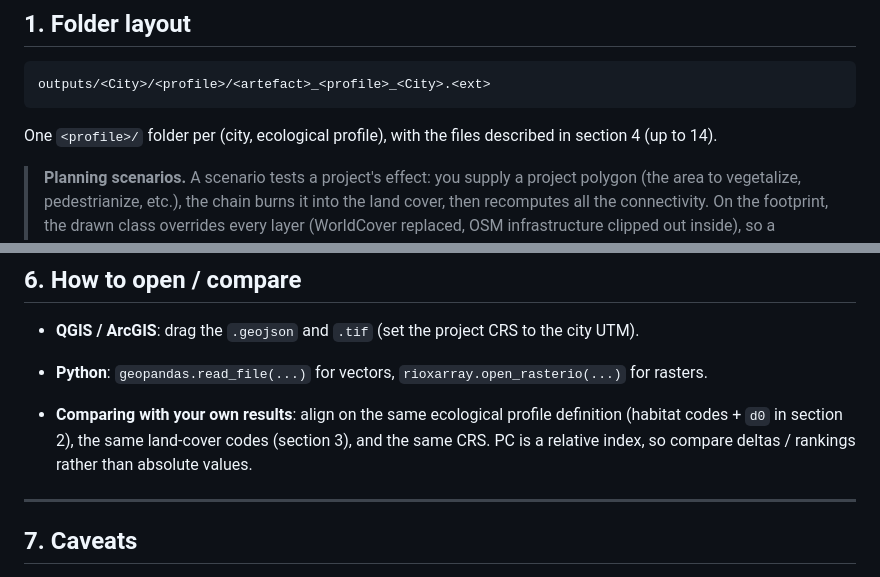
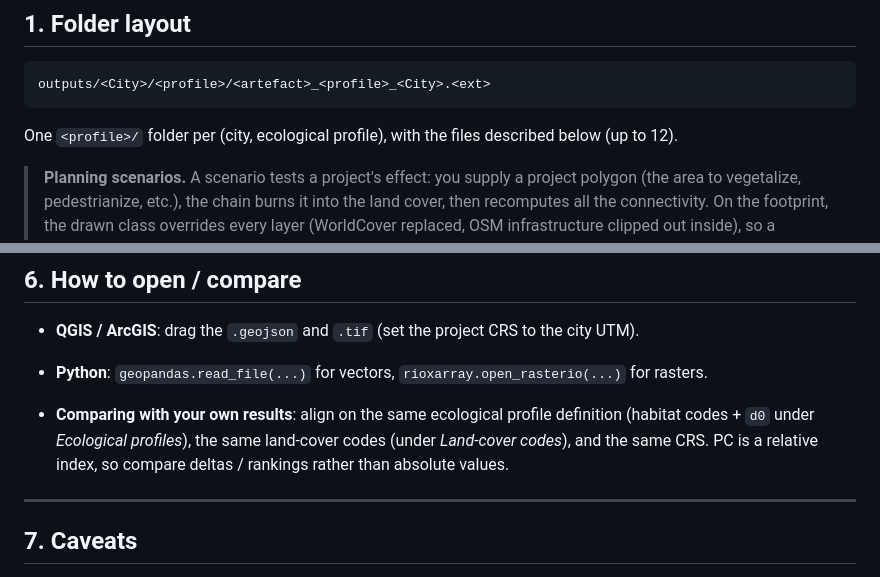
Before and after one commit to marion-billy/urbiverde_ivb, a Markdown page: data/outputs/README.md, 2 parts joined by grey strips. Drawn GitHub-style.

````diff
--- a/data/outputs/README.md
+++ b/data/outputs/README.md
@@ -14,7 +14,7 @@ For each city we model the landscape as a graph of habitat patches, connect them
 outputs/<City>/<profile>/<artefact>_<profile>_<City>.<ext>
 ```
 
-One `<profile>/` folder per (city, ecological profile), with the files described in section 4 (up to 14).
+One `<profile>/` folder per (city, ecological profile), with the files described below (up to 12).
 
 > **Planning scenarios.** A scenario tests a project's effect: you supply a project polygon (the area to vegetalize, pedestrianize, etc.), the chain burns it into the land cover, then recomputes all the connectivity. On the footprint, the drawn class overrides every layer (WorldCover replaced, OSM infrastructure clipped out inside), so a vegetalized avenue fully becomes habitat, not a road lined with greenery. Outputs have the same structure as the baseline ones, but under `data/scenarios/<City>/<project-slug>/<profile>/`, produced by `run_pipeline.py --project`.
 
@@ -197,7 +197,7 @@ Per (city, ecological profile): build the ecological profile land cover (WorldCo
 
 - **Python**: `geopandas.read_file(...)` for vectors, `rioxarray.open_rasterio(...)` for rasters.
 
-- **Comparing with your own results**: align on the same ecological profile definition (habitat codes + `d0` in section 2), the same land-cover codes (section 3), and the same CRS. PC is a relative index, so compare deltas / rankings rather than absolute values.
+- **Comparing with your own results**: align on the same ecological profile definition (habitat codes + `d0` under *Ecological profiles*), the same land-cover codes (under *Land-cover codes*), and the same CRS. PC is a relative index, so compare deltas / rankings rather than absolute values.
 
 ---
 
````
Also changed, not shown: README.md (+3 -3 lines), data/outputs/README_FR.md (+2 -2 lines).
